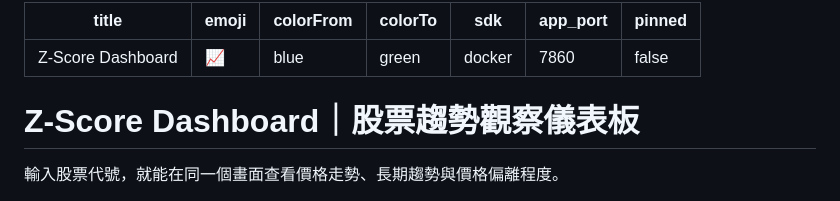
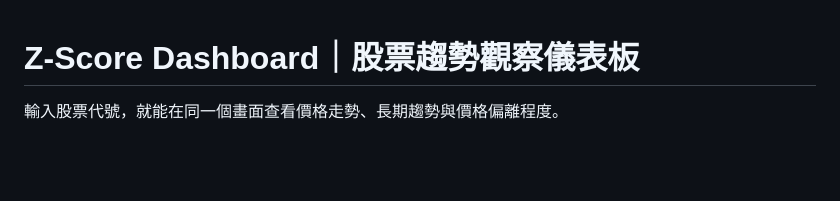
Before and after one commit to lee851104/z-score-dashboard, a Markdown page: README.md, the part around the change. Rendered like a GitHub page; blank space fills up the shorter version.

Commit message:
Remove hosting metadata table from README

```diff
--- a/README.md
+++ b/README.md
@@ -1,13 +1,3 @@
----
-title: Z-Score Dashboard
-emoji: 📈
-colorFrom: blue
-colorTo: green
-sdk: docker
-app_port: 7860
-pinned: false
----
-
 # Z-Score Dashboard｜股票趨勢觀察儀表板
 
 輸入股票代號，就能在同一個畫面查看價格走勢、長期趨勢與價格偏離程度。
```
